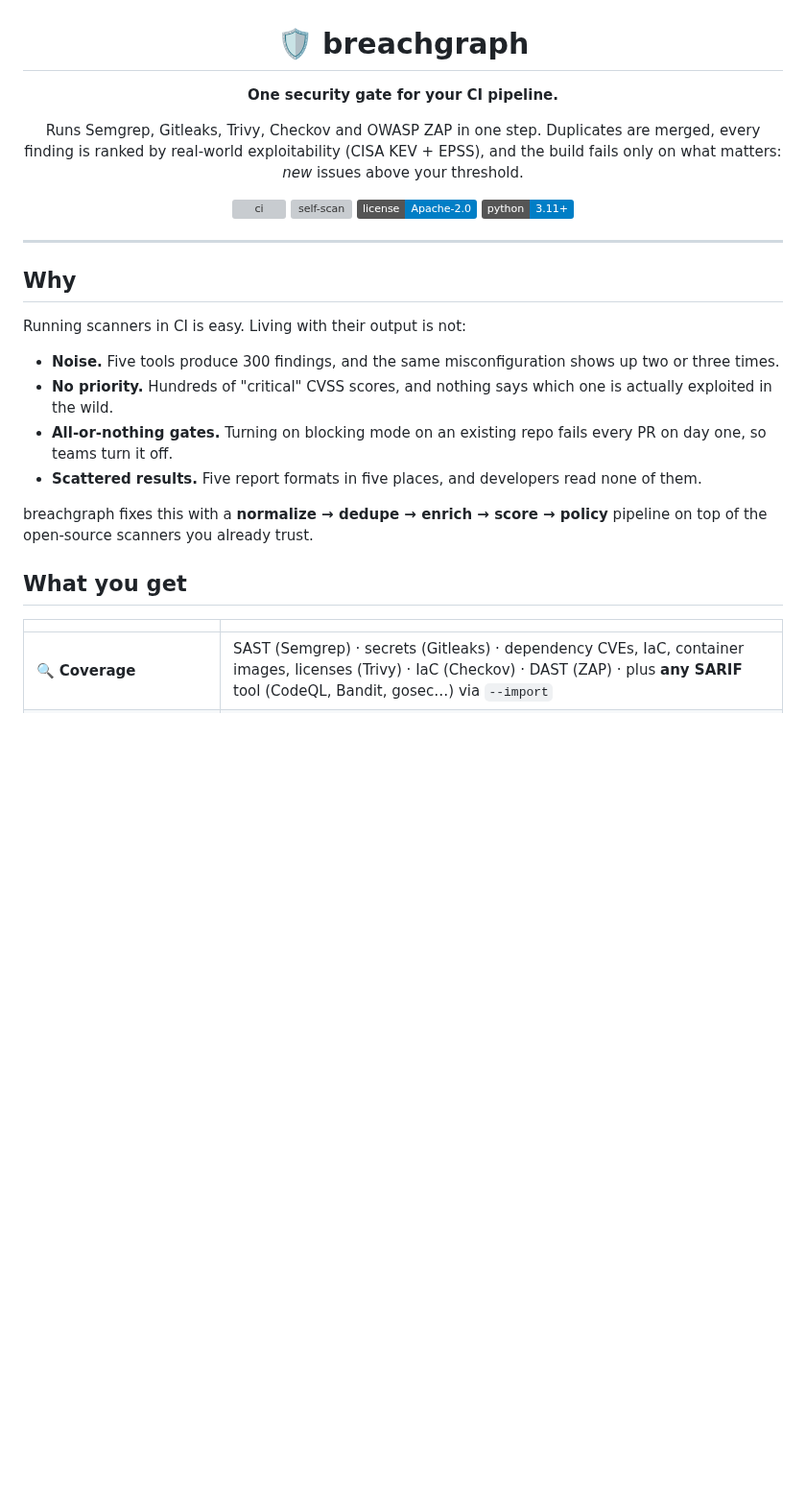
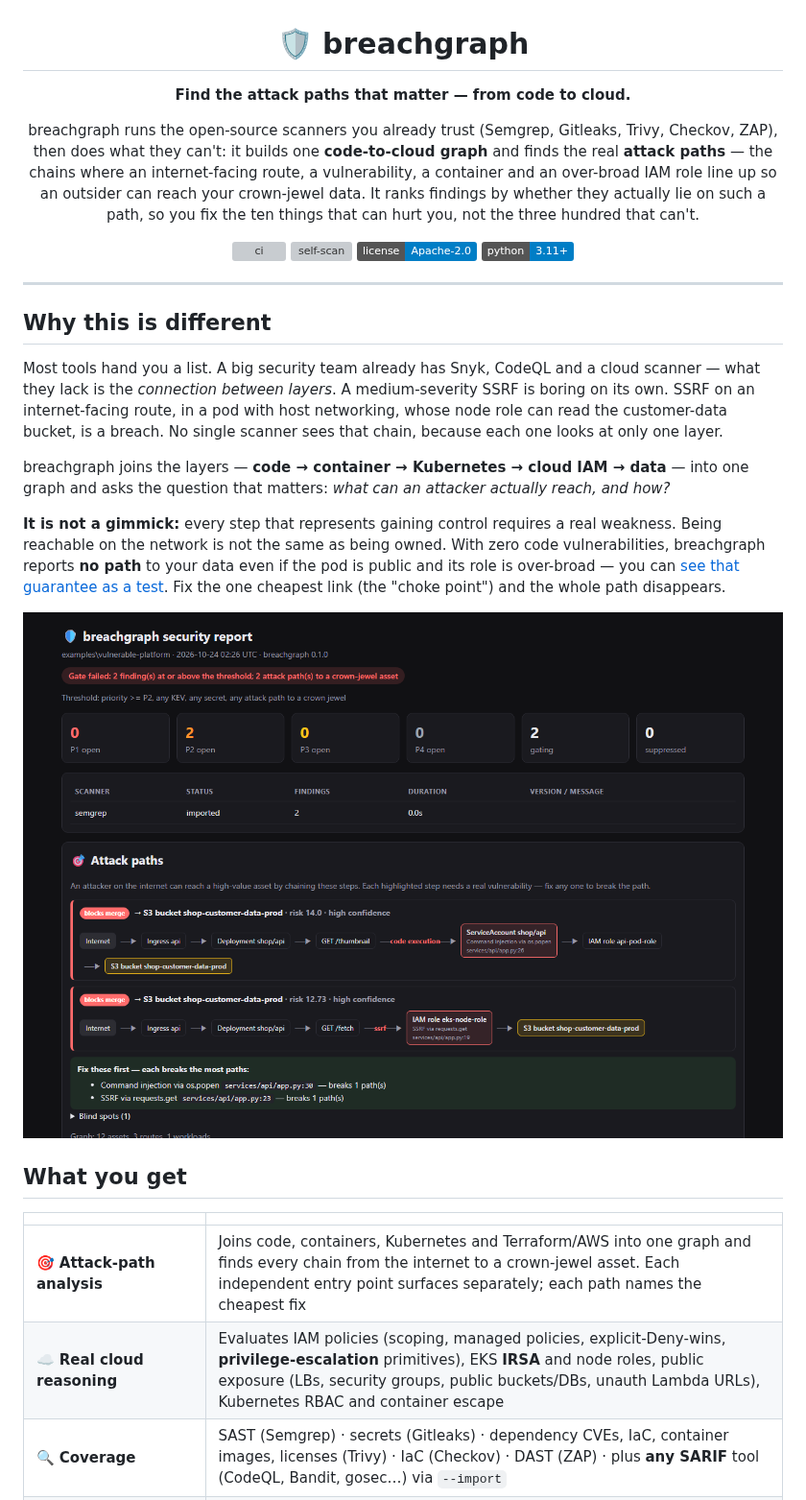
Before and after one commit to amoghnellutla/breachgraph, a Markdown page: README.md, the part around one of its changes. Shown at 96% size. Drawn GitHub-style; pictures changed too: docs/img/attack-paths.png (added); badges without logos; blank space fills up the shorter version; grey boxes are pictures that could not be loaded.

```diff
--- a/README.md
+++ b/README.md
@@ -2,11 +2,14 @@
 
 # 🛡️ breachgraph
 
-**One security gate for your CI pipeline.**
+**Find the attack paths that matter — from code to cloud.**
 
-Runs Semgrep, Gitleaks, Trivy, Checkov and OWASP ZAP in one step. Duplicates are merged, every
-finding is ranked by real-world exploitability (CISA KEV + EPSS), and the build fails only on
-what matters: *new* issues above your threshold.
+breachgraph runs the open-source scanners you already trust (Semgrep, Gitleaks, Trivy, Checkov,
+ZAP), then does what they can't: it builds one **code-to-cloud graph** and finds the real
+**attack paths** — the chains where an internet-facing route, a vulnerability, a container and an
+over-broad IAM role line up so an outsider can reach your crown-jewel data. It ranks findings by
+whether they actually lie on such a path, so you fix the ten things that can hurt you, not the
+three hundred that can't.
 
 [![ci](https://github.com/OWNER/breachgraph/actions/workflows/ci.yml/badge.svg)](https://github.com/OWNER/breachgraph/actions/workflows/ci.yml)
 [![self-scan](https://github.com/OWNER/breachgraph/actions/workflows/self-scan.yml/badge.svg)](https://github.com/OWNER/breachgraph/actions/workflows/self-scan.yml)
@@ -17,20 +20,29 @@ what matters: *new* issues above your threshold.
 
 ---
 
-## Why
+## Why this is different
 
-Running scanners in CI is easy. Living with their output is not:
+Most tools hand you a list. A big security team already has Snyk, CodeQL and a cloud scanner —
+what they lack is the *connection between layers*. A medium-severity SSRF is boring on its own.
+SSRF on an internet-facing route, in a pod with host networking, whose node role can read the
+customer-data bucket, is a breach. No single scanner sees that chain, because each one looks at
+only one layer.
 
-- **Noise.** Five tools produce 300 findings, and the same misconfiguration shows up two or three times.
-- **No priority.** Hundreds of "critical" CVSS scores, and nothing says which one is actually exploited in the wild.
-- **All-or-nothing gates.** Turning on blocking mode on an existing repo fails every PR on day one, so teams turn it off.
-- **Scattered results.** Five report formats in five places, and developers read none of them.
+breachgraph joins the layers — **code → container → Kubernetes → cloud IAM → data** — into one
+graph and asks the question that matters: *what can an attacker actually reach, and how?*
 
-breachgraph fixes this with a **normalize → dedupe → enrich → score → policy** pipeline on top of the
-open-source scanners you already trust.
+**It is not a gimmick:** every step that represents gaining control requires a real weakness.
+Being reachable on the network is not the same as being owned. With zero code vulnerabilities,
+breachgraph reports **no path** to your data even if the pod is public and its role is over-broad
+— you can [see that guarantee as a test](tests/test_graph_paths.py). Fix the one cheapest link
+(the "choke point") and the whole path disappears.
+
+<p align="center"><img src="docs/img/attack-paths.png" alt="breachgraph attack paths" width="860"></p>
 
 ## What you get
 
 | | |
 |---|---|
+| 🎯 **Attack-path analysis** | Joins code, containers, Kubernetes and Terraform/AWS into one graph and finds every chain from the internet to a crown-jewel asset. Each independent entry point surfaces separately; each path names the cheapest fix |
+| ☁️ **Real cloud reasoning** | Evaluates IAM policies (scoping, managed policies, explicit-Deny-wins, **privilege-escalation** primitives), EKS **IRSA** and node roles, public exposure (LBs, security groups, public buckets/DBs, unauth Lambda URLs), Kubernetes RBAC and container escape |
 | 🔍 **Coverage** | SAST (Semgrep) · secrets (Gitleaks) · dependency CVEs, IaC, container images, licenses (Trivy) · IaC (Checkov) · DAST (ZAP) · plus **any SARIF** tool (CodeQL, Bandit, gosec…) via `--import` |
```
Also changed, not shown: other parts of README.md (+47 -17 lines), CHANGELOG.md (+13 -0 lines), docs/attack-graph.md (added, +100 -0 lines), docs/configuration.md (+16 -0 lines), examples/vulnerable-platform/README.md (added, +34 -0 lines), 1 other file.
